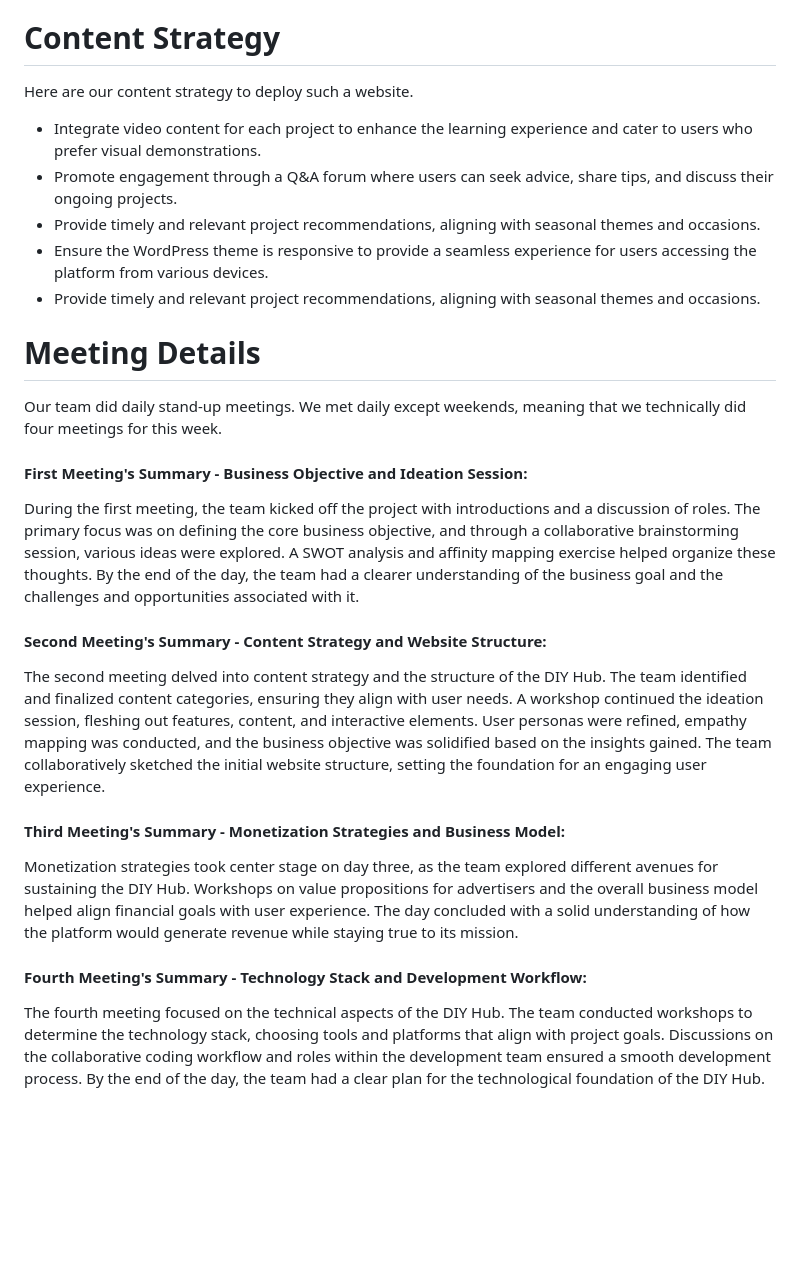
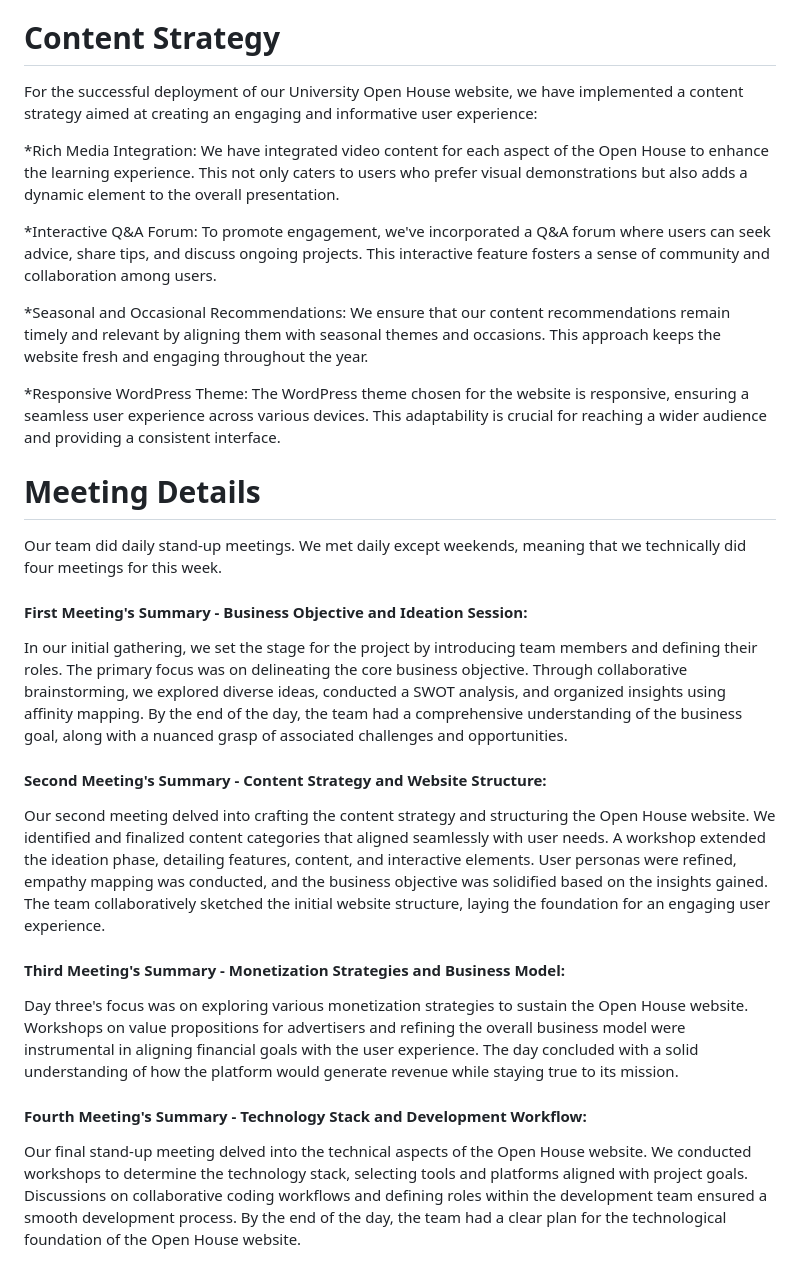
Before and after one commit to ShweMoeThantAurum/ContentManagementSystemGroupAssignmentTeam6, a Markdown page: README.md, the part around the change. Drawn GitHub-style; blank space fills up the shorter version.

```diff
--- a/README.md
+++ b/README.md
@@ -54,35 +54,26 @@ The project will follow a clearly defined timeline. Content audit and website pl
 
 
 # Content Strategy
+For the successful deployment of our University Open House website, we have implemented a content strategy aimed at creating an engaging and informative user experience:
 
-Here are our content strategy to deploy such a website.
-* Integrate video content for each project to enhance the learning experience and cater to users who prefer visual demonstrations.
-* Promote engagement through a Q&A forum where users can seek advice, share tips, and discuss their ongoing projects.
-* Provide timely and relevant project recommendations, aligning with seasonal themes and occasions.
-* Ensure the WordPress theme is responsive to provide a seamless experience for users accessing the platform from various devices.
-* Provide timely and relevant project recommendations, aligning with seasonal themes and occasions.
+*Rich Media Integration: We have integrated video content for each aspect of the Open House to enhance the learning experience. This not only caters to users who prefer visual demonstrations but also adds a dynamic element to the overall presentation.
 
+*Interactive Q&A Forum: To promote engagement, we've incorporated a Q&A forum where users can seek advice, share tips, and discuss ongoing projects. This interactive feature fosters a sense of community and collaboration among users.
+
+*Seasonal and Occasional Recommendations: We ensure that our content recommendations remain timely and relevant by aligning them with seasonal themes and occasions. This approach keeps the website fresh and engaging throughout the year.
+
+*Responsive WordPress Theme: The WordPress theme chosen for the website is responsive, ensuring a seamless user experience across various devices. This adaptability is crucial for reaching a wider audience and providing a consistent interface.
 
 # Meeting Details
 Our team did daily stand-up meetings. We met daily except weekends, meaning that we technically did four meetings for this week.
 #### First Meeting's Summary - Business Objective and Ideation Session:
-During the first meeting, the team kicked off the project with introductions and a discussion of roles. The primary focus
-was on defining the core business objective, and through a collaborative brainstorming session, various ideas were explored.
-A SWOT analysis and affinity mapping exercise helped organize these thoughts. By the end of the day, the team had a clearer understanding
-of the business goal and the challenges and opportunities associated with it.
+In our initial gathering, we set the stage for the project by introducing team members and defining their roles. The primary focus was on delineating the core business objective. Through collaborative brainstorming, we explored diverse ideas, conducted a SWOT analysis, and organized insights using affinity mapping. By the end of the day, the team had a comprehensive understanding of the business goal, along with a nuanced grasp of associated challenges and opportunities.
 
 #### Second Meeting's Summary - Content Strategy and Website Structure:
-The second meeting delved into content strategy and the structure of the DIY Hub. The team identified and finalized content categories,
-ensuring they align with user needs. A workshop continued the ideation session, fleshing out features, content, and interactive elements.
-User personas were refined, empathy mapping was conducted, and the business objective was solidified based on the insights gained.
-The team collaboratively sketched the initial website structure, setting the foundation for an engaging user experience.
+Our second meeting delved into crafting the content strategy and structuring the Open House website. We identified and finalized content categories that aligned seamlessly with user needs. A workshop extended the ideation phase, detailing features, content, and interactive elements. User personas were refined, empathy mapping was conducted, and the business objective was solidified based on the insights gained. The team collaboratively sketched the initial website structure, laying the foundation for an engaging user experience.
 
 #### Third Meeting's Summary - Monetization Strategies and Business Model:
-Monetization strategies took center stage on day three, as the team explored different avenues for sustaining the DIY Hub.
-Workshops on value propositions for advertisers and the overall business model helped align financial goals with user experience.
-The day concluded with a solid understanding of how the platform would generate revenue while staying true to its mission.
+Day three's focus was on exploring various monetization strategies to sustain the Open House website. Workshops on value propositions for advertisers and refining the overall business model were instrumental in aligning financial goals with the user experience. The day concluded with a solid understanding of how the platform would generate revenue while staying true to its mission.
 
 #### Fourth Meeting's Summary - Technology Stack and Development Workflow:
-The fourth meeting focused on the technical aspects of the DIY Hub. The team conducted workshops to determine the technology stack,
-choosing tools and platforms that align with project goals. Discussions on the collaborative coding workflow and roles within the development
-team ensured a smooth development process. By the end of the day, the team had a clear plan for the technological foundation of the DIY Hub.
+Our final stand-up meeting delved into the technical aspects of the Open House website. We conducted workshops to determine the technology stack, selecting tools and platforms aligned with project goals. Discussions on collaborative coding workflows and defining roles within the development team ensured a smooth development process. By the end of the day, the team had a clear plan for the technological foundation of the Open House website.
```
